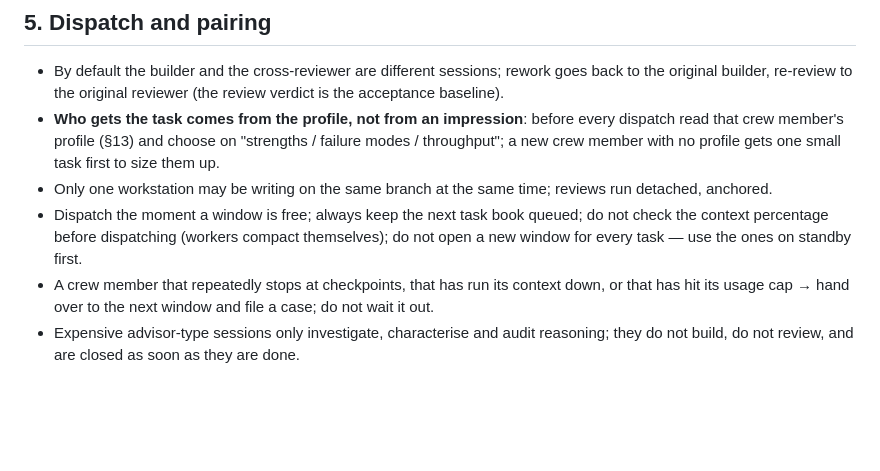
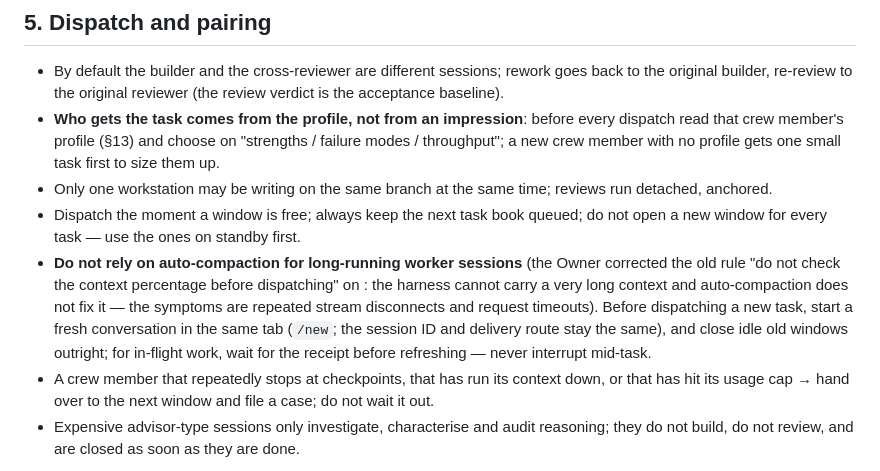
Before and after one commit to MarcMao0819/starfix, a Markdown page: skill/SKILL.en.md, the part around the change. Rendered like a GitHub page; blank space fills up the shorter version.

Commit message:
长跑的工人会话别靠自动压缩，派新单前先换新对话
Co-Authored-By: Claude Opus 5.5 (1M context) <noreply@anthropic.com>

```diff
--- a/skill/SKILL.en.md
+++ b/skill/SKILL.en.md
@@ -62,7 +62,8 @@ description: The AI captain's operating rules. Required reading for any long-liv
 - By default the builder and the cross-reviewer are different sessions; rework goes back to the original builder, re-review to the original reviewer (the review verdict is the acceptance baseline).
 - **Who gets the task comes from the profile, not from an impression**: before every dispatch read that crew member's profile (§13) and choose on "strengths / failure modes / throughput"; a new crew member with no profile gets one small task first to size them up.
 - Only one workstation may be writing on the same branch at the same time; reviews run detached, anchored.
-- Dispatch the moment a window is free; always keep the next task book queued; do not check the context percentage before dispatching (workers compact themselves); do not open a new window for every task — use the ones on standby first.
+- Dispatch the moment a window is free; always keep the next task book queued; do not open a new window for every task — use the ones on standby first.
+- **Do not rely on auto-compaction for long-running worker sessions** (the Owner corrected the old rule "do not check the context percentage before dispatching" on <date>: the harness cannot carry a very long context and auto-compaction does not fix it — the symptoms are repeated stream disconnects and request timeouts). Before dispatching a new task, start a fresh conversation in the same tab (`/new`; the session ID and delivery route stay the same), and close idle old windows outright; for in-flight work, wait for the receipt before refreshing — never interrupt mid-task.
 - A crew member that repeatedly stops at checkpoints, that has run its context down, or that has hit its usage cap → hand over to the next window and file a case; do not wait it out.
 - Expensive advisor-type sessions only investigate, characterise and audit reasoning; they do not build, do not review, and are closed as soon as they are done.
 
```
Also changed, not shown: skill/SKILL.md (+2 -1 lines).
